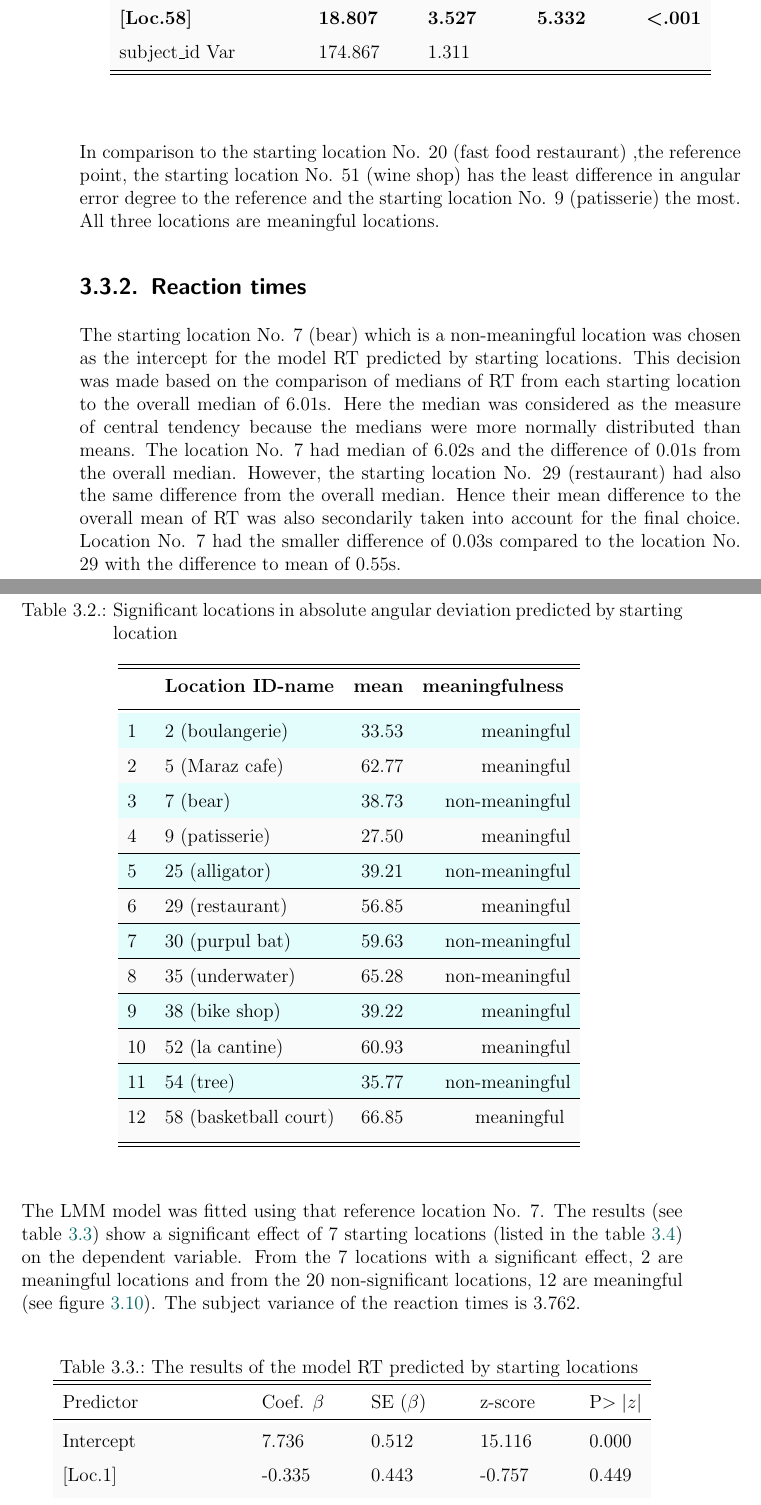
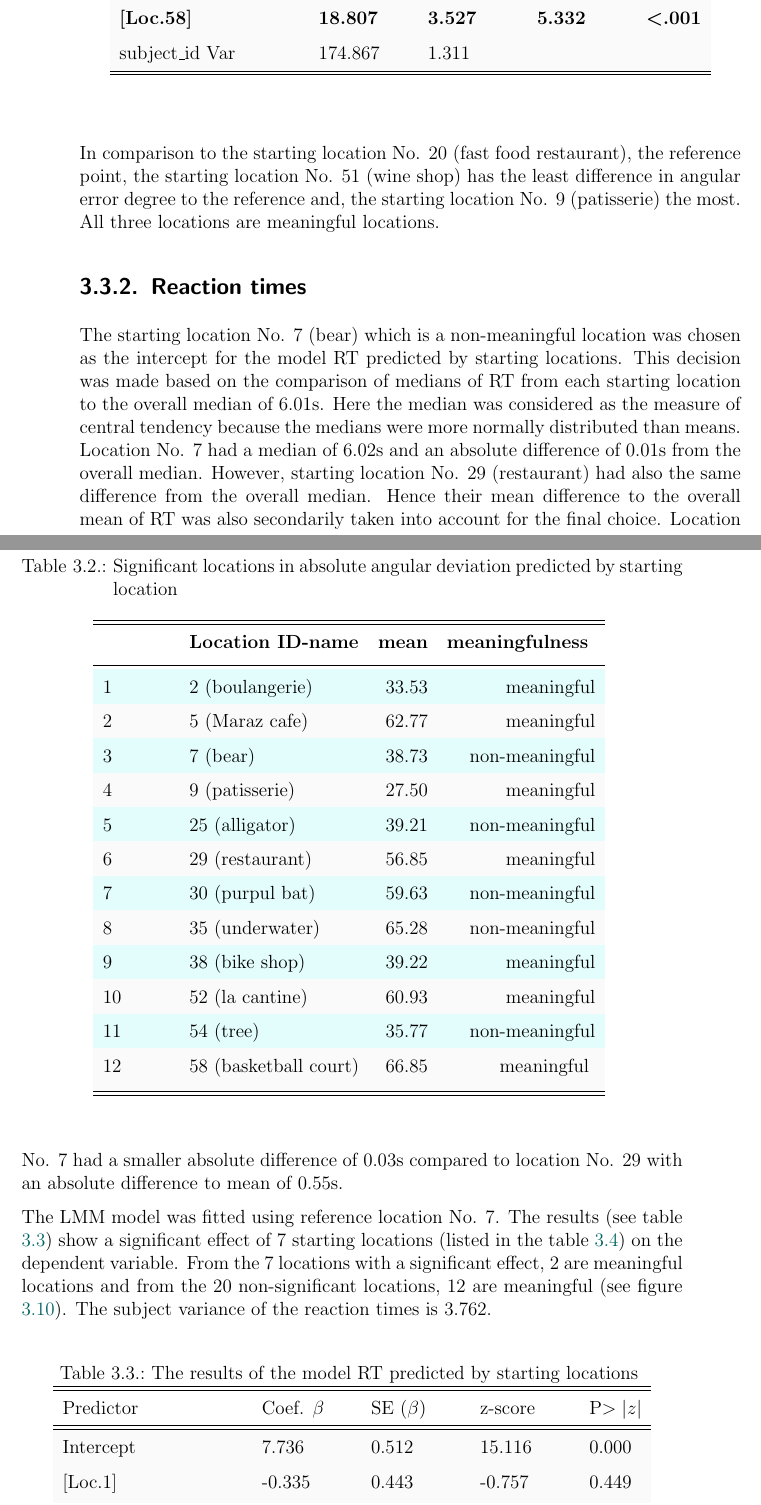
Before and after one commit to nora-maleki/humanA-pointing-task-analysis, a LaTeX thesis (writing/01_thesis/main.tex, which reads writing/01_thesis/content/results.tex): two parts of pages 34 and 35 of 57, joined at a grey line, cut so that both start at the same text. Compiled offline with pdfLaTeX; a LaTeX package or settings file that is missing is left out.

Commit message:
spell and grammar check results

```diff
--- a/writing/01_thesis/content/results.tex
+++ b/writing/01_thesis/content/results.tex
@@ -180,34 +184,23 @@ The LMM model was fitted using that reference location No. 20. The results (see
 \begin{table}[h]
 	\begin{center}
 		\caption[Significant locations in absolute angular deviation predicted by starting location]{Significant locations in absolute angular deviation predicted by starting location} \vspace{10pt}
-		\begin{tabular}{l l r r}
+		\begin{tabular}{p{1.5cm} l r r}
 			\hiderowcolors
 			\hline \hline
 			{} & \setrow{\bfseries} Location ID-name & \setrow{\bfseries} mean & \setrow{\bfseries} meaningfulness \\ [.7ex]
 			\hline\hline
 			\showrowcolors
 			1 & 2 (boulangerie)		& 		33.53 		& meaningful	  \\
-			\hline
 			2 & 5 (Maraz cafe)		& 		62.77	 	& meaningful 	  \\
-			\hline
 			3 & 7 (bear) 			& 		38.73		& non-meaningful  \\
-			\hline
 			4 & 9 (patisserie) 		& 		27.50 		& meaningful	  \\
-			\hline
 			5 & 25 (alligator) 		& 		39.21 		& non-meaningful  \\
-			\hline
 			6 & 29 (restaurant)		& 		56.85 		& meaningful  \\
-			\hline
 			7 & 30 (purpul bat)		& 		59.63 		& non-meaningful  \\
-			\hline
 			8 & 35 (underwater)		& 		65.28 		& non-meaningful  \\
-			\hline
 			9 & 38 (bike shop)		& 		39.22 		& meaningful  \\
-			\hline
 			10 & 52 (la cantine)		& 		60.93 		& meaningful  \\
-			\hline
 			11 & 54 (tree)			& 		35.77 		& non-meaningful  \\
-			\hline
 			12 & 58 (basketball court)		& 		66.85 		& meaningful  \\ 		[1ex]
 			\hiderowcolors \hline \hline
 		\end{tabular}
@@ -222,13 +215,13 @@ The LMM model was fitted using that reference location No. 20. The results (see
 	\label{fig:sig_angle_loc_map}
 \end{figure}
 
-In comparison to the starting location No. 20 (fast food restaurant) ,the reference point, the starting location No. 51 (wine shop) has the least difference in angular error degree to the reference and the starting location No. 9 (patisserie) the most. All three locations are meaningful locations.
+In comparison to the starting location No. 20 (fast food restaurant), the reference point, the starting location No. 51 (wine shop) has the least difference in angular error degree to the reference and, the starting location No. 9 (patisserie) the most. All three locations are meaningful locations.
 
 \subsection{Reaction times}
 
-The starting location No. 7 (bear) which is a non-meaningful location was chosen as the intercept for the model RT predicted by starting locations. This decision was made based on the comparison of medians of RT from each starting location to the overall median of 6.01s. Here the median was considered as the measure of central tendency because the medians were more normally distributed than means. The location No. 7 had median of 6.02s and the difference of 0.01s from the overall median. However, the starting location No. 29 (restaurant) had also the same difference from the overall median. Hence their mean difference to the overall mean of RT was also secondarily taken into account for the final choice. Location No. 7 had the smaller difference of 0.03s compared to the location No. 29 with the difference to mean of 0.55s.
+The starting location No. 7 (bear) which is a non-meaningful location was chosen as the intercept for the model RT predicted by starting locations. This decision was made based on the comparison of medians of RT from each starting location to the overall median of 6.01s. Here the median was considered as the measure of central tendency because the medians were more normally distributed than means. Location No. 7 had a median of 6.02s and an absolute difference of 0.01s from the overall median. However, starting location No. 29 (restaurant) had also the same difference from the overall median. Hence their mean difference to the overall mean of RT was also secondarily taken into account for the final choice. Location No. 7 had a smaller absolute difference of 0.03s compared to location No. 29 with an absolute difference to mean of 0.55s.
 
-The LMM model was fitted using that reference location No. 7. The results (see table \ref{tab:RT_loc}) show a significant effect of 7 starting locations (listed in the table \ref{tab:sig_RT_loc}) on the dependent variable. From the 7 locations with a significant effect, 2 are meaningful locations and from the 20 non-significant locations, 12 are meaningful (see figure \ref{fig:sig_RT_loc_map}). The subject variance of the reaction times is 3.762.
+The LMM model was fitted using reference location No. 7. The results (see table \ref{tab:RT_loc}) show a significant effect of 7 starting locations (listed in the table \ref{tab:sig_RT_loc}) on the dependent variable. From the 7 locations with a significant effect, 2 are meaningful locations and from the 20 non-significant locations, 12 are meaningful (see figure \ref{fig:sig_RT_loc_map}). The subject variance of the reaction times is 3.762.
 
 
 \rowcolors{1}{light-gray}{light-gray}
```
Also changed, not shown: writing/01_thesis/content/results.tex (30 more changed lines).
